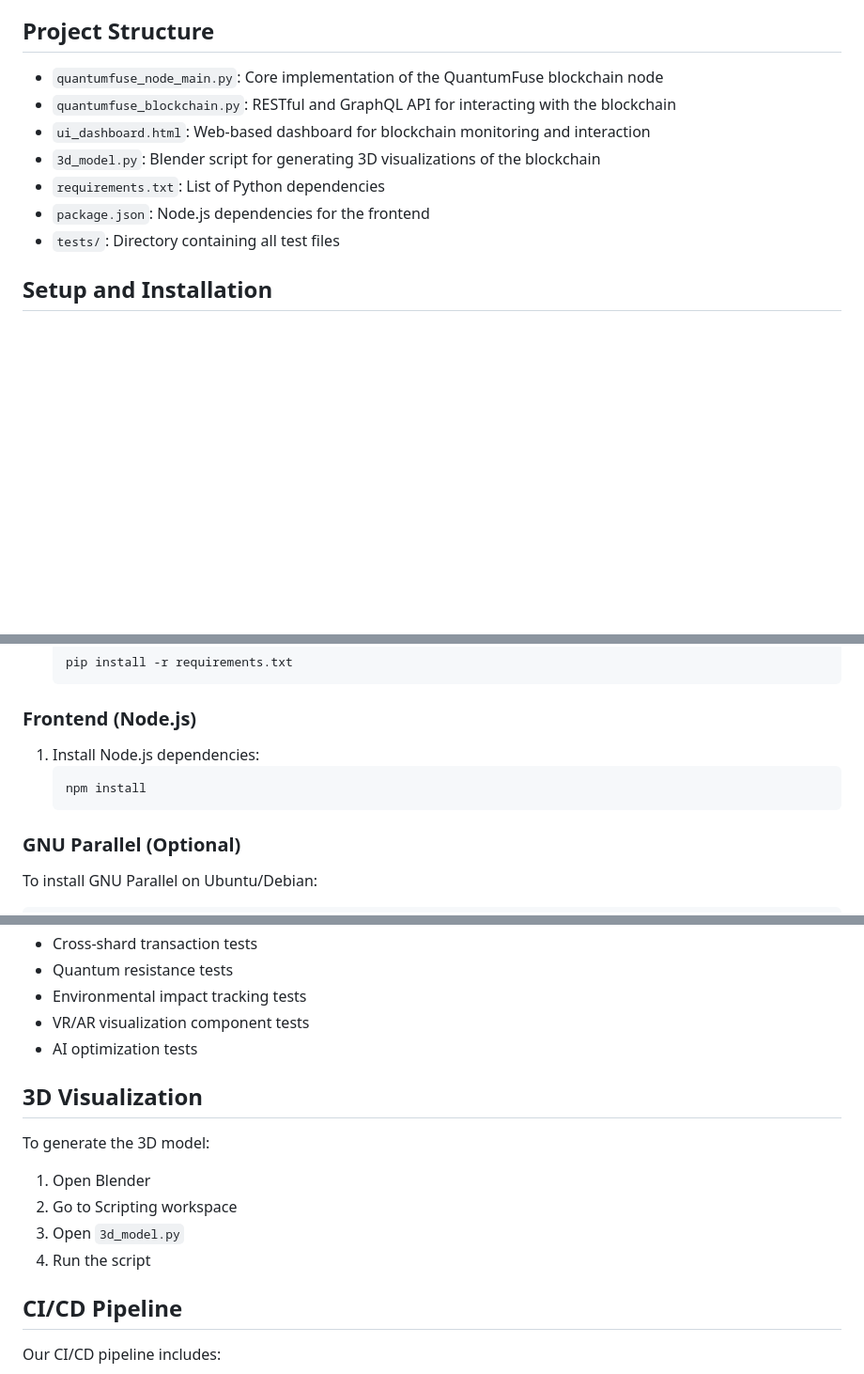
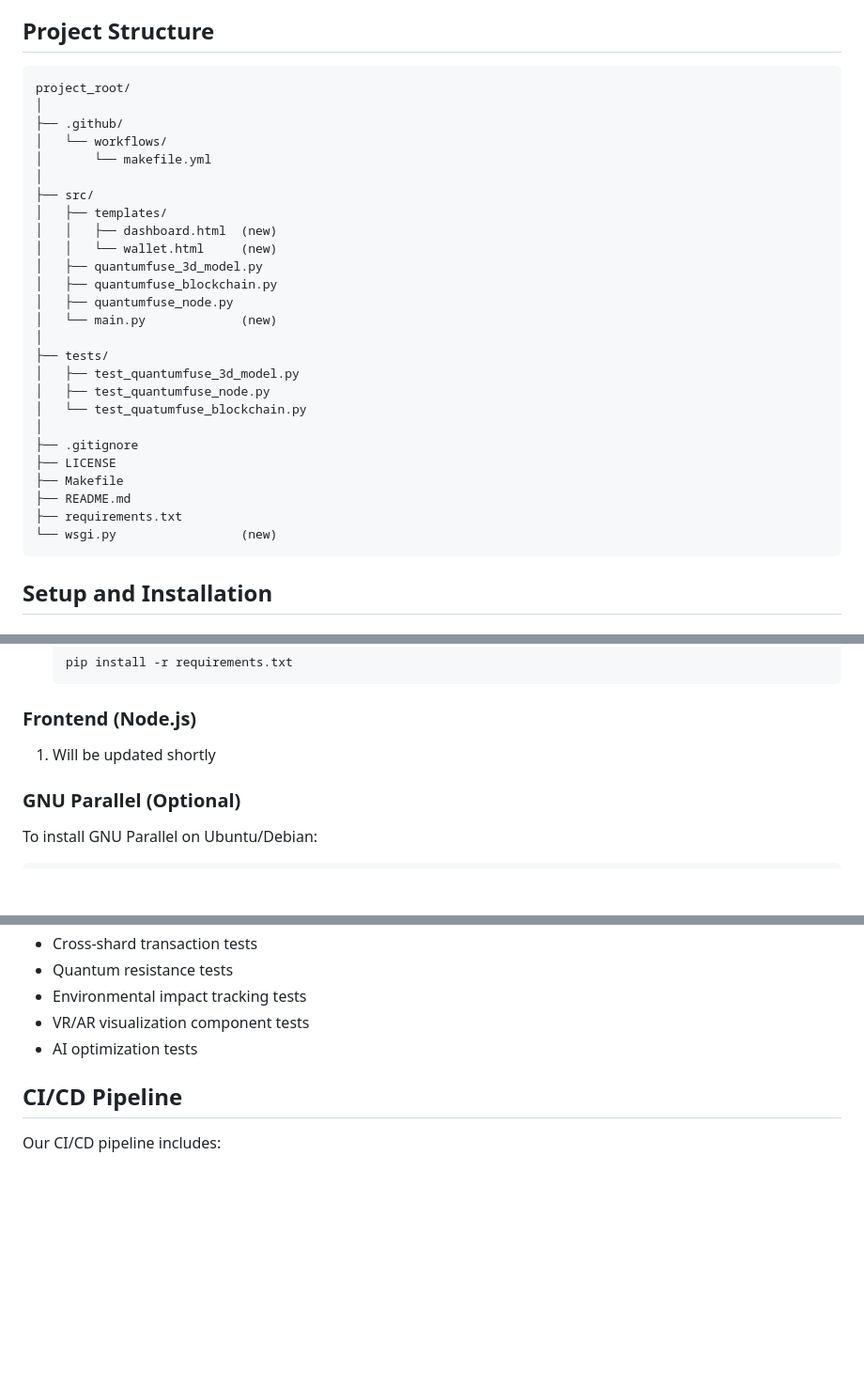
Before and after one commit to CreoDAMO/QuantumFuse-Chain, a Markdown page: README.md, 3 parts joined by grey strips. Shown: that part at 94% size. Drawn GitHub-style; blank space fills up the shorter version.

````diff
--- a/README.md
+++ b/README.md
@@ -28,13 +28,34 @@ QuantumFuse is a next-generation blockchain platform that leverages quantum comp
 
 ## Project Structure
 
-- `quantumfuse_node_main.py`: Core implementation of the QuantumFuse blockchain node
-- `quantumfuse_blockchain.py`: RESTful and GraphQL API for interacting with the blockchain
-- `ui_dashboard.html`: Web-based dashboard for blockchain monitoring and interaction
-- `3d_model.py`: Blender script for generating 3D visualizations of the blockchain
-- `requirements.txt`: List of Python dependencies
-- `package.json`: Node.js dependencies for the frontend
-- `tests/`: Directory containing all test files
+```
+project_root/
+│
+├── .github/
+│   └── workflows/
+│       └── makefile.yml
+│
+├── src/
+│   ├── templates/
+│   │   ├── dashboard.html  (new)
+│   │   └── wallet.html     (new)
+│   ├── quantumfuse_3d_model.py
+│   ├── quantumfuse_blockchain.py
+│   ├── quantumfuse_node.py
+│   └── main.py             (new)
+│
+├── tests/
+│   ├── test_quantumfuse_3d_model.py
+│   ├── test_quantumfuse_node.py
+│   └── test_quatumfuse_blockchain.py
+│
+├── .gitignore
+├── LICENSE
+├── Makefile
+├── README.md
+├── requirements.txt
+└── wsgi.py                 (new)
+```
 
 ## Setup and Installation
 
@@ -53,10 +74,7 @@ QuantumFuse is a next-generation blockchain platform that leverages quantum comp
 
 ### Frontend (Node.js)
 
-1. Install Node.js dependencies:
-   ```
-   npm install
-   ```
+1. Will be updated shortly
 
 ### GNU Parallel (Optional)
 
@@ -115,15 +133,6 @@ Our test suite includes:
 - VR/AR visualization component tests
 - AI optimization tests
 
-## 3D Visualization
-
-To generate the 3D model:
-
-1. Open Blender
-2. Go to Scripting workspace
-3. Open `3d_model.py`
-4. Run the script
-
 ## CI/CD Pipeline
 
 Our CI/CD pipeline includes:
````
Also changed, not shown: other parts of README.md (+0 -77 lines).
